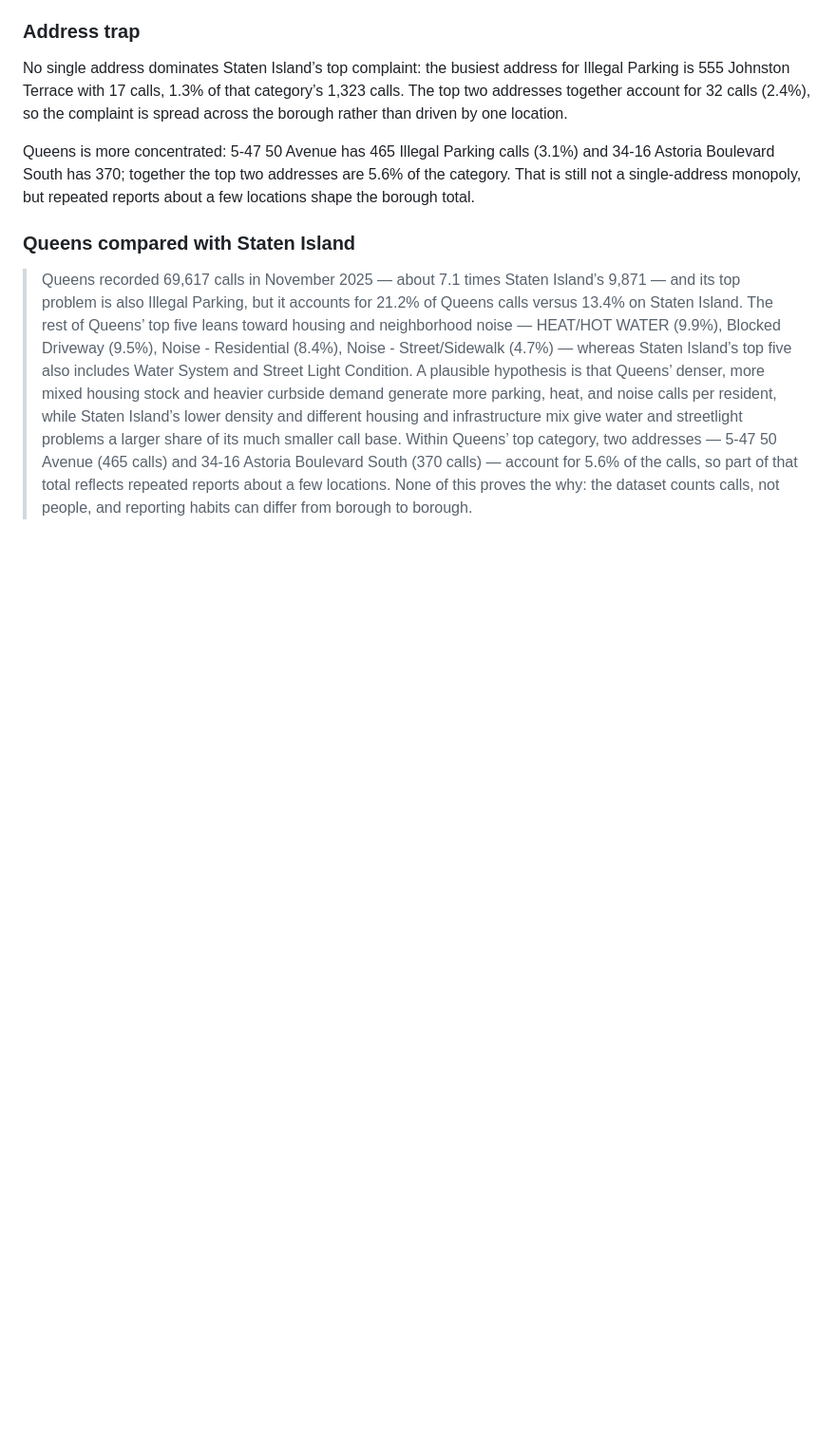
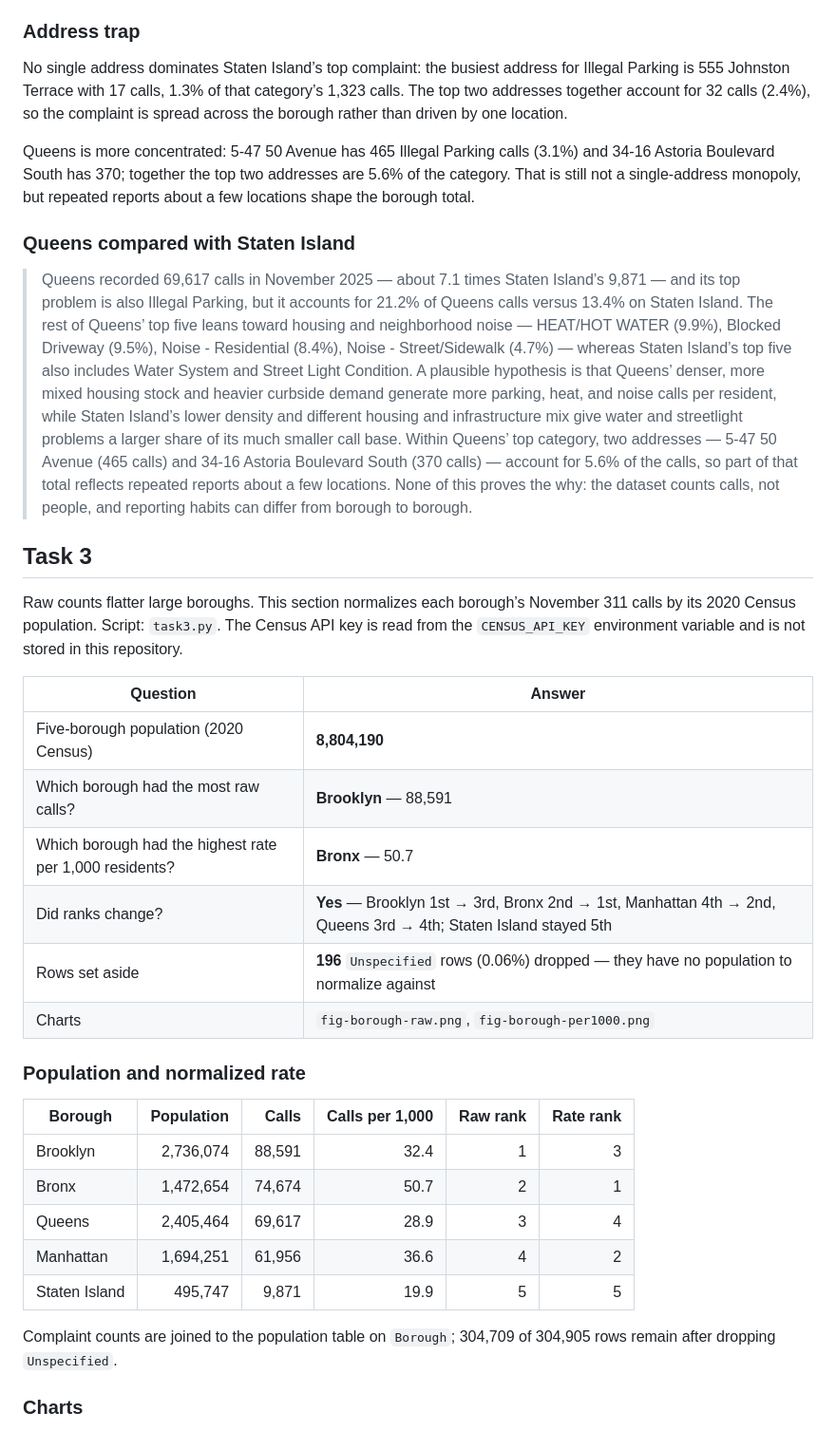
Before and after one commit to jdprovencher/lab11, a Markdown page: README.md, the part around one of its changes. Shown at 95% size. GitHub-like rendering; blank space fills up the shorter version.

Commit message:
Add Task 3 population normalization, charts, and README answers

```diff
--- a/README.md
+++ b/README.md
@@ -71,3 +71,31 @@ Queens is more concentrated: 5-47 50 Avenue has 465 Illegal Parking calls (3.1%)
 ### Queens compared with Staten Island
 
 > Queens recorded 69,617 calls in November 2025 — about 7.1 times Staten Island’s 9,871 — and its top problem is also Illegal Parking, but it accounts for 21.2% of Queens calls versus 13.4% on Staten Island. The rest of Queens’ top five leans toward housing and neighborhood noise — HEAT/HOT WATER (9.9%), Blocked Driveway (9.5%), Noise - Residential (8.4%), Noise - Street/Sidewalk (4.7%) — whereas Staten Island’s top five also includes Water System and Street Light Condition. A plausible hypothesis is that Queens’ denser, more mixed housing stock and heavier curbside demand generate more parking, heat, and noise calls per resident, while Staten Island’s lower density and different housing and infrastructure mix give water and streetlight problems a larger share of its much smaller call base. Within Queens’ top category, two addresses — 5-47 50 Avenue (465 calls) and 34-16 Astoria Boulevard South (370 calls) — account for 5.6% of the calls, so part of that total reflects repeated reports about a few locations. None of this proves the why: the dataset counts calls, not people, and reporting habits can differ from borough to borough.
+
+## Task 3
+
+Raw counts flatter large boroughs. This section normalizes each borough’s November 311 calls by its 2020 Census population. Script: `task3.py`. The Census API key is read from the `CENSUS_API_KEY` environment variable and is not stored in this repository.
+
+| Question | Answer |
+|---|---|
+| Five-borough population (2020 Census) | **8,804,190** |
+| Which borough had the most raw calls? | **Brooklyn** — 88,591 |
+| Which borough had the highest rate per 1,000 residents? | **Bronx** — 50.7 |
+| Did ranks change? | **Yes** — Brooklyn 1st → 3rd, Bronx 2nd → 1st, Manhattan 4th → 2nd, Queens 3rd → 4th; Staten Island stayed 5th |
+| Rows set aside | **196** `Unspecified` rows (0.06%) dropped — they have no population to normalize against |
+| Charts | `fig-borough-raw.png`, `fig-borough-per1000.png` |
+
+### Population and normalized rate
+
+| Borough | Population | Calls | Calls per 1,000 | Raw rank | Rate rank |
+|---|---:|---:|---:|---:|---:|
+| Brooklyn | 2,736,074 | 88,591 | 32.4 | 1 | 3 |
+| Bronx | 1,472,654 | 74,674 | 50.7 | 2 | 1 |
+| Queens | 2,405,464 | 69,617 | 28.9 | 3 | 4 |
+| Manhattan | 1,694,251 | 61,956 | 36.6 | 4 | 2 |
+| Staten Island | 495,747 | 9,871 | 19.9 | 5 | 5 |
+
+Complaint counts are joined to the population table on `Borough`; 304,709 of 304,905 rows remain after dropping `Unspecified`.
+
+### Charts
+
```
Also changed, not shown: other parts of README.md (+19 -0 lines), fig-borough-per1000.png (added), fig-borough-raw.png (added), 1 other file.
